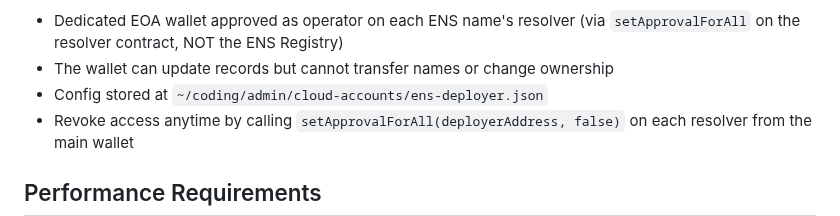
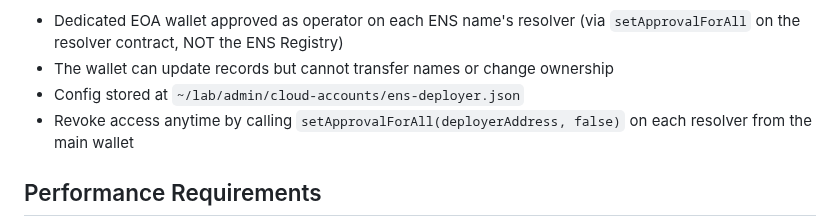
Before and after one commit to rexkirshner/personal-website, a Markdown page: CLAUDE.md, the part around the change. Drawn GitHub-style.

```diff
--- a/CLAUDE.md
+++ b/CLAUDE.md
@@ -345,7 +345,7 @@ explicit user permission.**
 - Dedicated EOA wallet approved as operator on each ENS name's resolver
   (via `setApprovalForAll` on the resolver contract, NOT the ENS Registry)
 - The wallet can update records but cannot transfer names or change ownership
-- Config stored at `~/coding/admin/cloud-accounts/ens-deployer.json`
+- Config stored at `~/lab/admin/cloud-accounts/ens-deployer.json`
 - Revoke access anytime by calling `setApprovalForAll(deployerAddress, false)`
   on each resolver from the main wallet
 
```
Also changed, not shown: AGENTS.md (+1 -1 lines), 1 other file.
